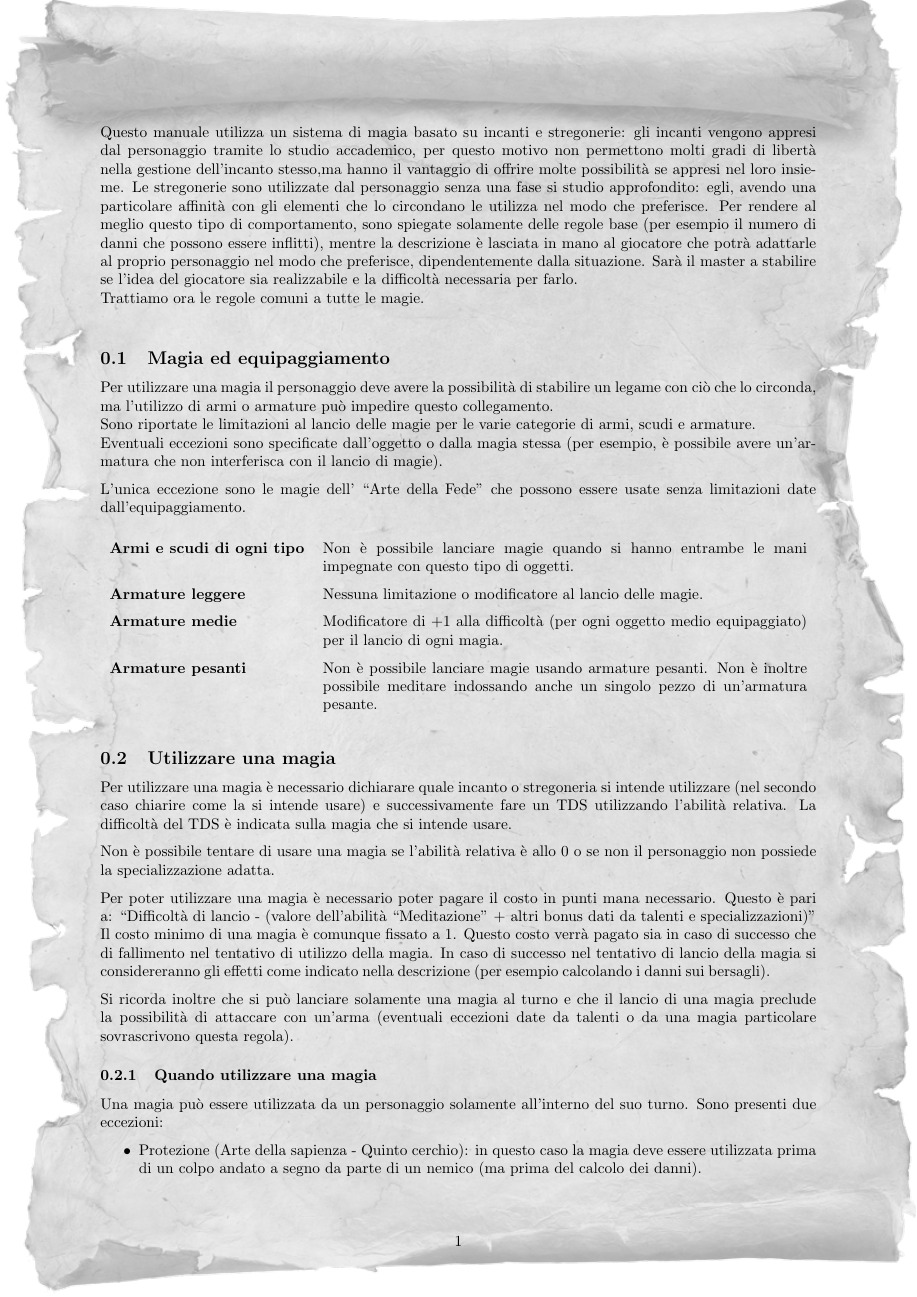
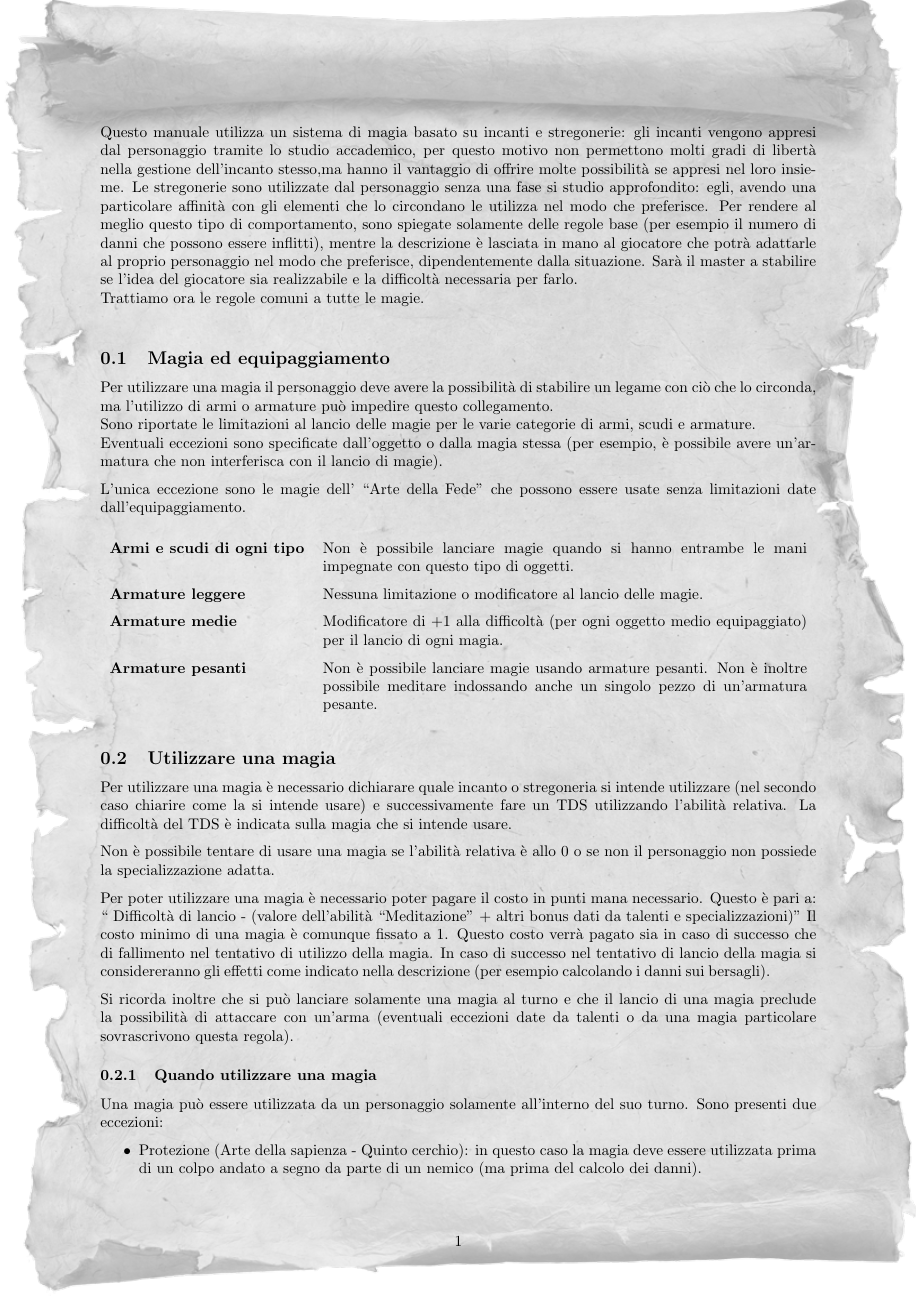
Before and after one commit to alessio-capello/ManualeZarafir, a LaTeX document (sezioni/magie.tex): page 1 of 24. The pictures show the PDF file sezioni/magie.pdf that the author committed with the source.

Commit message:
modifiche minori

```diff
--- a/sezioni/magie.tex
+++ b/sezioni/magie.tex
@@ -5,7 +5,7 @@
 \begin{document}
 
 Questo manuale utilizza un sistema di magia basato su incanti e stregonerie: gli incanti vengono appresi dal personaggio tramite lo studio accademico, per questo motivo non permettono molti gradi di libertà nella gestione dell'incanto stesso,ma hanno il vantaggio di offrire molte possibilità se appresi nel loro insieme.
-Le stregonerie sono utilizzate dal personaggio senza una fase si studio approfondito: egli, avendo una particolare affinità con gli elementi che lo circondano le utilizza nel modo che preferisce. Per rendere al meglio questo tipo di comportamento, sono spiegate solamente delle regole base (per esempio il numero di danni che possono essere inflitti), mentre la descrizione è lasciata in mano al giocatore che potrà adattarle al proprio personaggio nel modo che preferisce, dipendentemente dalla situazione. Sarà il master a stabilire se l’idea del giocatore sia realizzabile e la difficoltà necessaria per farlo.\\
+Le stregonerie sono utilizzate dal personaggio senza una fase si studio approfondito: egli, avendo una particolare affinità con gli elementi che lo circondano le utilizza nel modo che preferisce. Per rendere al meglio questo tipo di comportamento, sono spiegate solamente delle regole base (per esempio il numero di danni che possono essere inflitti), mentre la descrizione è lasciata in mano al giocatore che potrà adattarle al proprio personaggio nel modo che preferisce, dipendentemente dalla situazione. Sarà il master a stabilire se l'idea del giocatore sia realizzabile e la difficoltà necessaria per farlo.\\
 Trattiamo ora le regole comuni a tutte le magie.\\
 
 
@@ -14,7 +14,7 @@ Per utilizzare una magia il personaggio deve avere la possibilità di stabilire
 Sono riportate le limitazioni al lancio delle magie per le varie categorie di armi, scudi e armature.\\
 Eventuali eccezioni sono specificate dall'oggetto o dalla magia stessa (per esempio, è possibile avere un'armatura che non interferisca con il lancio di magie).
 
-L'unica eccezione sono le magie dell' ``Arte della Fede'' che possono essere usate senza limitazioni date dall’equipaggiamento.
+L'unica eccezione sono le magie dell' ``Arte della Fede'' che possono essere usate senza limitazioni date dall'equipaggiamento.
 \renewcommand{\arraystretch}{1.5}
 \begin{tabularx}{\linewidth}{l X}
 \textbf{Armi e scudi di ogni tipo}&Non è possibile lanciare magie quando si hanno entrambe le mani impegnate con questo tipo di oggetti.\\
@@ -65,7 +65,7 @@ Il danno subito da una magia può essere ulteriormente ridotto dalla capacità d
 
 \subsubsection{Resistere a una magia}
 Quando si viene colpiti da una magia si ha la possibilità di provare a resistervi. In entrambi i casi si utilizza l'abilità ``\emph{Resistenza magica}'' ma il modo in cui si resiste cambia in base ai casi:
-\paragraph{\textbf{Magia offensiva}}: Se un personaggio viene colpito da una magia che danni al bersaglio, questi può provare a resistervi. Per farlo è necessario superare un TDS sull’abilità ``\emph{Resistenza magica}''. Il valore di difficoltà del TDS è pari alla difficoltà di lancio della magia. In caso di successo il danno verrà ridotto di 1D6 + modificatori.
+\paragraph{\textbf{Magia offensiva}}: Se un personaggio viene colpito da una magia che danni al bersaglio, questi può provare a resistervi. Per farlo è necessario superare un TDS sull'abilità ``\emph{Resistenza magica}''. Il valore di difficoltà del TDS è pari alla difficoltà di lancio della magia. In caso di successo il danno verrà ridotto di 1D6 + modificatori.
 \paragraph{\textbf{Magie non offensive}}: Se una magia è indirizzata verso il personaggio, ma i suoi effetti non sono mirati a infliggere danno direttamente (Esempio: modificatori negativi alle statistiche, effetti di stato, illusioni o manipolazione delle emozioni), questi può provare a resistervi. Per farlo è necessario superare un TDS sull’abilità ``\emph{Resistenza magica}''. Il valore di difficoltà del TDS è pari alla difficoltà di lancio della magia. In caso di successo, tira 1D6.
 
 \begin{tabularx}{\linewidth}{c l X}
```
Also changed, not shown: manuale_main.pdf, sezioni/magie.pdf, sezioni/magie.tex (2 more changed lines).
